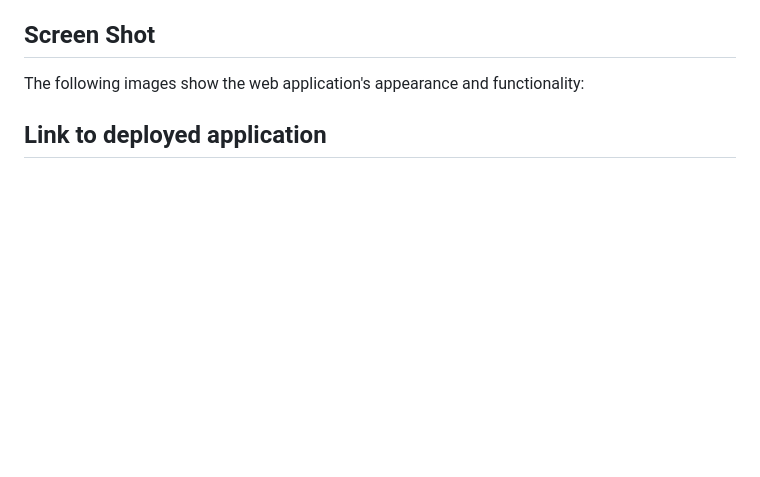
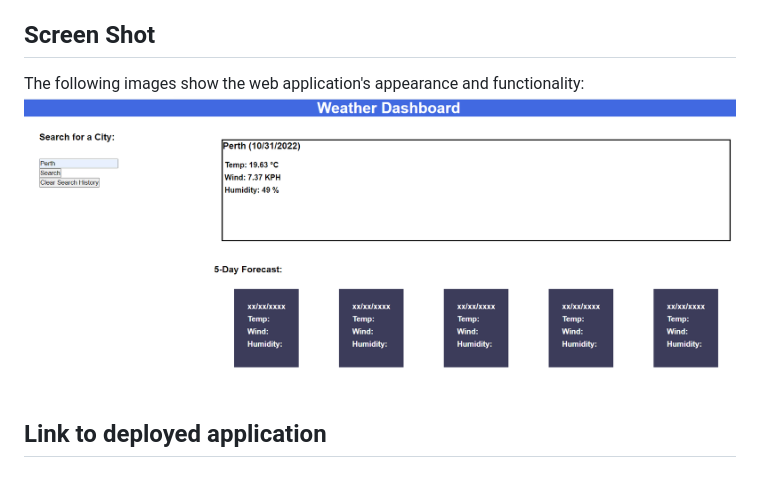
Before and after one commit to CheBar1/weather-dashboard, a Markdown page: README.md, the part around the change. GitHub-like rendering; pictures changed too: assets/images/Screenshot 2022-10-31 182552.png (added); blank space fills up the shorter version.

Commit message:
updated readme and JS

```diff
--- a/README.md
+++ b/README.md
@@ -26,7 +26,7 @@ THEN I am again presented with current and future conditions for that city
 
 ## Screen Shot
 The following images show the web application's appearance and functionality:
-
+![ScreenShot](./assets/images/Screenshot%202022-10-31%20182552.png)
 
 ## Link to deployed application
 
```
Also changed, not shown: 2 other files.
